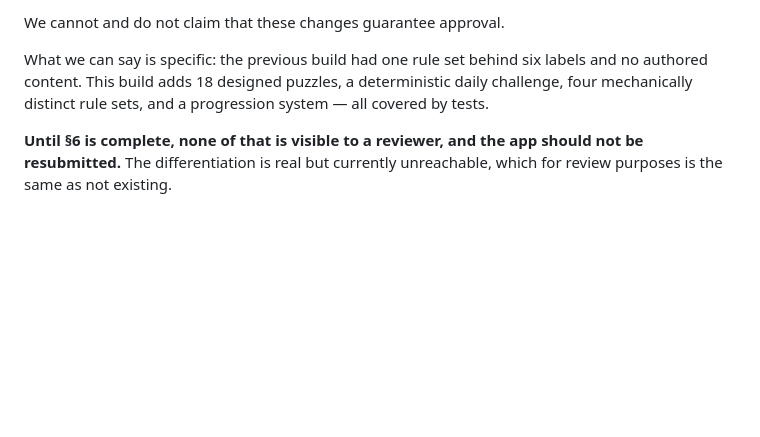
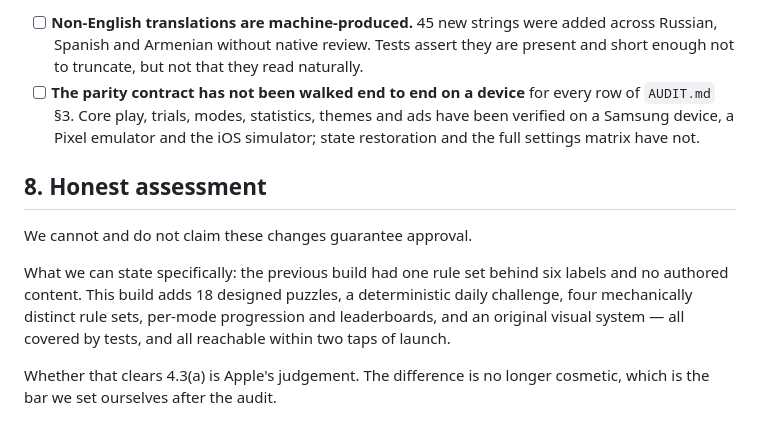
Before and after one commit to RobertTadevosyan/tile_titans, a Markdown page: docs/redesign/APP_STORE_REVIEW_NOTES.md, the part around one of its changes. GitHub-like rendering; blank space fills up the shorter version.

```diff
--- a/docs/redesign/APP_STORE_REVIEW_NOTES.md
+++ b/docs/redesign/APP_STORE_REVIEW_NOTES.md
@@ -149,11 +175,22 @@ and every claim in §2 must be reachable within two taps of launch.)*
 
-We cannot and do not claim that these changes guarantee approval.
+- [ ] **Non-English translations are machine-produced.** 45 new strings were
+      added across Russian, Spanish and Armenian without native review. Tests
+      assert they are present and short enough not to truncate, but not that
+      they read naturally.
+- [ ] **The parity contract has not been walked end to end on a device** for
+      every row of `AUDIT.md` §3. Core play, trials, modes, statistics, themes
+      and ads have been verified on a Samsung device, a Pixel emulator and the
+      iOS simulator; state restoration and the full settings matrix have not.
 
-What we can say is specific: the previous build had one rule set behind six
+## 8. Honest assessment
+
+We cannot and do not claim these changes guarantee approval.
+
+What we can state specifically: the previous build had one rule set behind six
 labels and no authored content. This build adds 18 designed puzzles, a
-deterministic daily challenge, four mechanically distinct rule sets, and a
-progression system — all covered by tests.
+deterministic daily challenge, four mechanically distinct rule sets, per-mode
+progression and leaderboards, and an original visual system — all covered by
+tests, and all reachable within two taps of launch.
 
-**Until §6 is complete, none of that is visible to a reviewer, and the app
-should not be resubmitted.** The differentiation is real but currently
-unreachable, which for review purposes is the same as not existing.
+Whether that clears 4.3(a) is Apple's judgement. The difference is no longer
+cosmetic, which is the bar we set ourselves after the audit.
```
Also changed, not shown: other parts of docs/redesign/APP_STORE_REVIEW_NOTES.md (+95 -69 lines), docs/redesign/PROGRESS.md (+25 -15 lines), docs/redesign/STORE_METADATA.md (added, +137 -0 lines).
